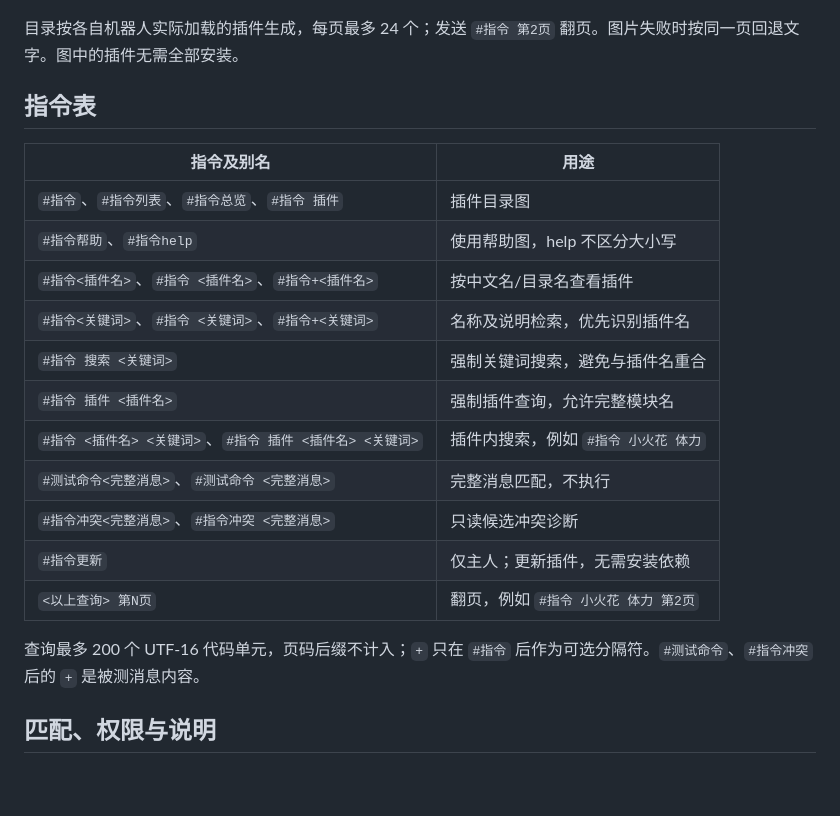
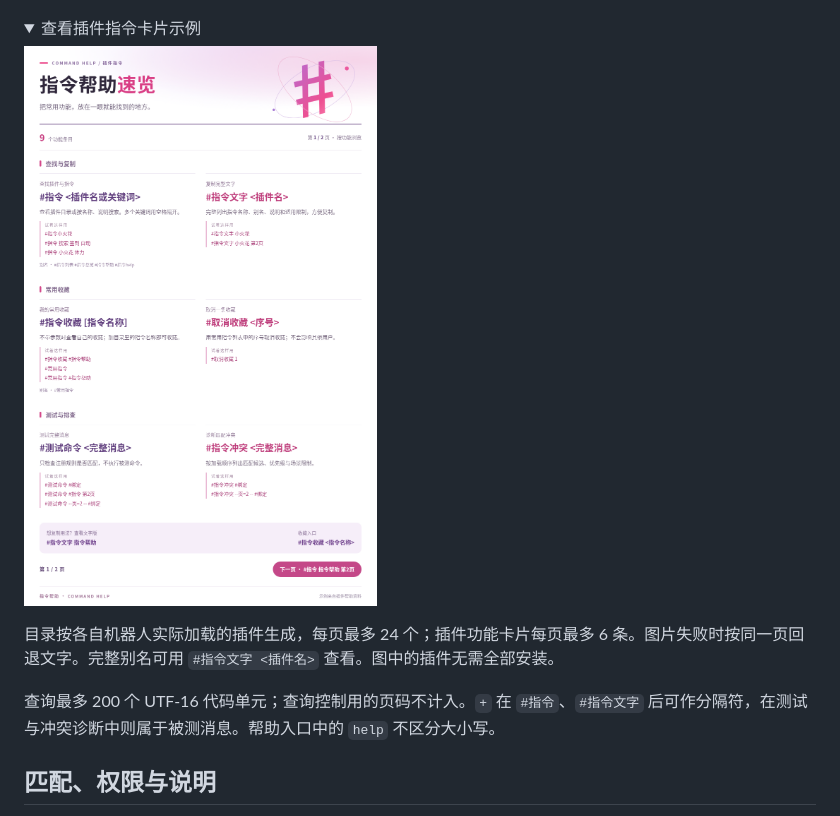
Before and after one commit to cchanlan/command-help-plugin, a Markdown page: README.md, the part around one of its changes. GitHub-like rendering; pictures changed too: docs/images/plugin.png (added); folded sections open; blank space fills up the shorter version.

```diff
--- a/README.md
+++ b/README.md
@@ -76,25 +101,16 @@ git clone https://github.com/cchanlan/command-help-plugin.git ./plugins/command-
 
 </details>
 
-目录按各自机器人实际加载的插件生成，每页最多 24 个；发送 `#指令 第2页` 翻页。图片失败时按同一页回退文字。图中的插件无需全部安装。
+<details>
+<summary>查看插件指令卡片示例</summary>
 
-## 指令表
+![插件指令卡片](docs/images/plugin.png)
 
-| 指令及别名 | 用途 |
-| --- | --- |
-| `#指令`、`#指令列表`、`#指令总览`、`#指令 插件` | 插件目录图 |
-| `#指令帮助`、`#指令help` | 使用帮助图，help 不区分大小写 |
-| `#指令<插件名>`、`#指令 <插件名>`、`#指令+<插件名>` | 按中文名/目录名查看插件 |
-| `#指令<关键词>`、`#指令 <关键词>`、`#指令+<关键词>` | 名称及说明检索，优先识别插件名 |
-| `#指令 搜索 <关键词>` | 强制关键词搜索，避免与插件名重合 |
-| `#指令 插件 <插件名>` | 强制插件查询，允许完整模块名 |
-| `#指令 <插件名> <关键词>`、`#指令 插件 <插件名> <关键词>` | 插件内搜索，例如 `#指令 小火花 体力` |
-| `#测试命令<完整消息>`、`#测试命令 <完整消息>` | 完整消息匹配，不执行 |
-| `#指令冲突<完整消息>`、`#指令冲突 <完整消息>` | 只读候选冲突诊断 |
-| `#指令更新` | 仅主人；更新插件，无需安装依赖 |
-| `<以上查询> 第N页` | 翻页，例如 `#指令 小火花 体力 第2页` |
+</details>
 
-查询最多 200 个 UTF-16 代码单元，页码后缀不计入；`+` 只在 `#指令` 后作为可选分隔符。`#测试命令`、`#指令冲突` 后的 `+` 是被测消息内容。
+目录按各自机器人实际加载的插件生成，每页最多 24 个；插件功能卡片每页最多 6 条。图片失败时按同一页回退文字。完整别名可用 `#指令文字 <插件名>` 查看。图中的插件无需全部安装。
+
+查询最多 200 个 UTF-16 代码单元；查询控制用的页码不计入。`+` 在 `#指令`、`#指令文字` 后可作分隔符，在测试与冲突诊断中则属于被测消息。帮助入口中的 `help` 不区分大小写。
 
 ## 匹配、权限与说明
 
```
Also changed, not shown: other parts of README.md (+77 -15 lines), docs/images/help.png, 17 other files.
